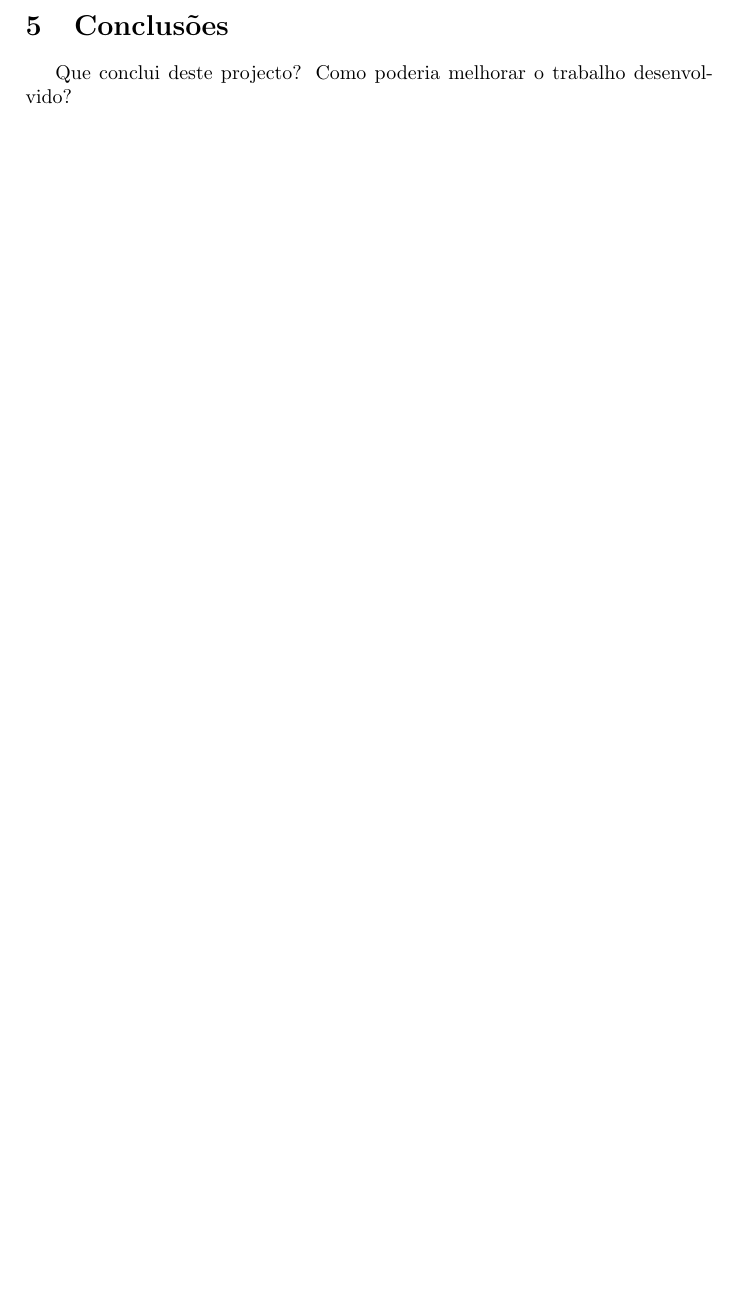
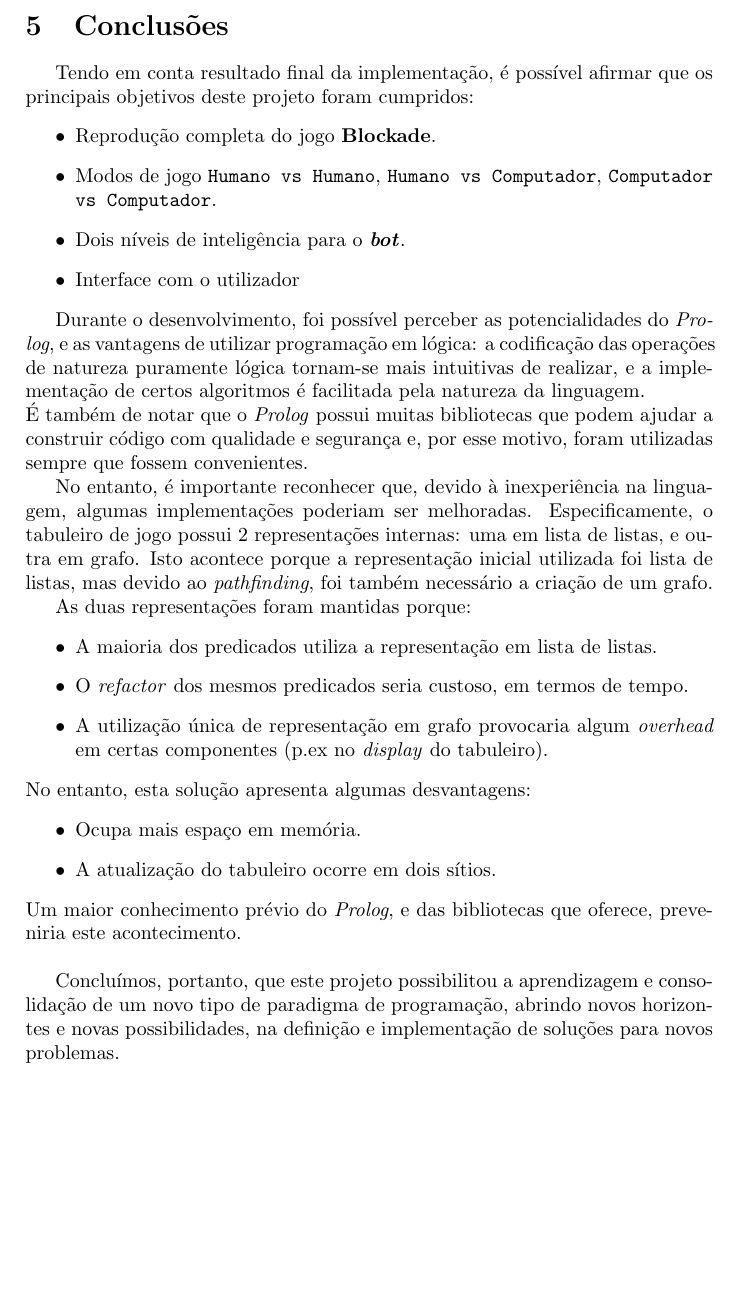
Before and after one commit to bmpj13/FEUP-PLOG01, a LaTeX document (Report/blockade.tex): part of page 11 of 13, cut so that both start at the same text, the shorter picture padded with empty space. Compiled offline with pdfLaTeX.

Commit message:
Update blockade.tex

```diff
--- a/Report/blockade.tex
+++ b/Report/blockade.tex
@@ -227,7 +227,30 @@ Em ambiente de jogo é representado o tabuleiro atual e no fim deste são aprese
 
 %%%%%%%%%%%%%%%%%%%%%%%%%%
 \section{Conclusões}
-Que conclui deste projecto? Como poderia melhorar o trabalho desenvolvido?
+Tendo em conta resultado final da implementação, é possível afirmar que os principais objetivos deste projeto foram cumpridos:
+\begin{itemize}
+	\item Reprodução completa do jogo \textbf{Blockade}.
+	\item Modos de jogo \texttt{Humano vs Humano}, \texttt{Humano vs Computador}, \texttt{Computador vs Computador}.
+	\item Dois níveis de inteligência para o \textbf{\textit{bot}}.
+	\item Interface com o utilizador
+\end{itemize}
+\ \par
+Durante o desenvolvimento, foi possível perceber as potencialidades do \textit{Prolog}, e as vantagens de utilizar programação em lógica: a codificação das operações de natureza puramente lógica tornam-se mais intuitivas de realizar, e a implementação de certos algoritmos é facilitada pela natureza da linguagem. \\
+É também de notar que o \textit{Prolog} possui muitas bibliotecas que podem ajudar a construir código com qualidade e segurança e, por esse motivo, foram utilizadas sempre que fossem convenientes. \par
+No entanto, é importante reconhecer que, devido à inexperiência na linguagem, algumas implementações poderiam ser melhoradas. Especificamente, o tabuleiro de jogo possui 2 representações internas: uma em lista de listas, e outra em grafo. Isto acontece porque a representação inicial utilizada foi lista de listas, mas devido ao \textit{pathfinding}, foi também necessário a criação de um grafo. \par
+As duas representações foram mantidas porque:
+\begin{itemize}
+	\item A maioria dos predicados utiliza a representação em lista de listas.
+	\item O \textit{refactor} dos mesmos predicados seria custoso, em termos de tempo.
+	\item A utilização única de representação em grafo provocaria algum \textit{overhead} em certas componentes (p.ex no \textit{display} do tabuleiro).
+\end{itemize}
+No entanto, esta solução apresenta algumas desvantagens:
+\begin{itemize}
+	\item Ocupa mais espaço em memória.
+	\item A atualização do tabuleiro ocorre em dois sítios.
+\end{itemize}
+Um maior conhecimento prévio do \textit{Prolog}, e das bibliotecas que oferece, preveniria este acontecimento. \\ \par
+Concluímos, portanto, que este projeto possibilitou a aprendizagem e consolidação de um novo tipo de paradigma de programação, abrindo novos horizontes e novas possibilidades, na definição e implementação de soluções para novos problemas.
 
 
 \clearpage
```
